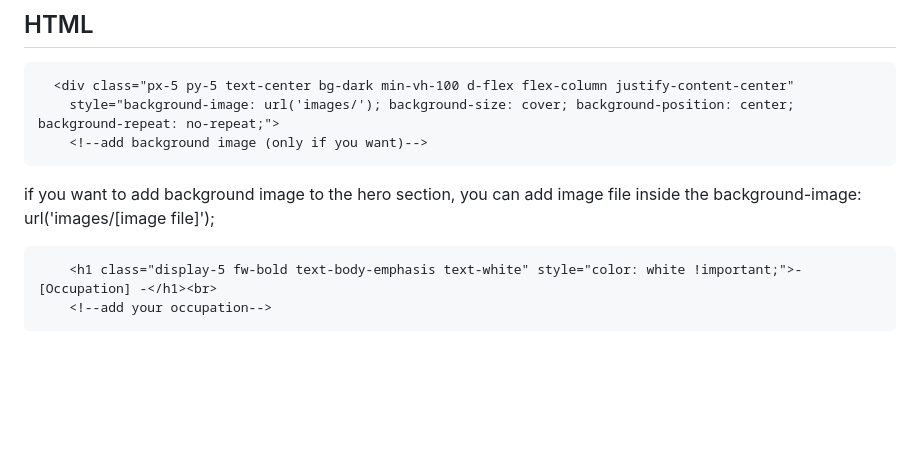
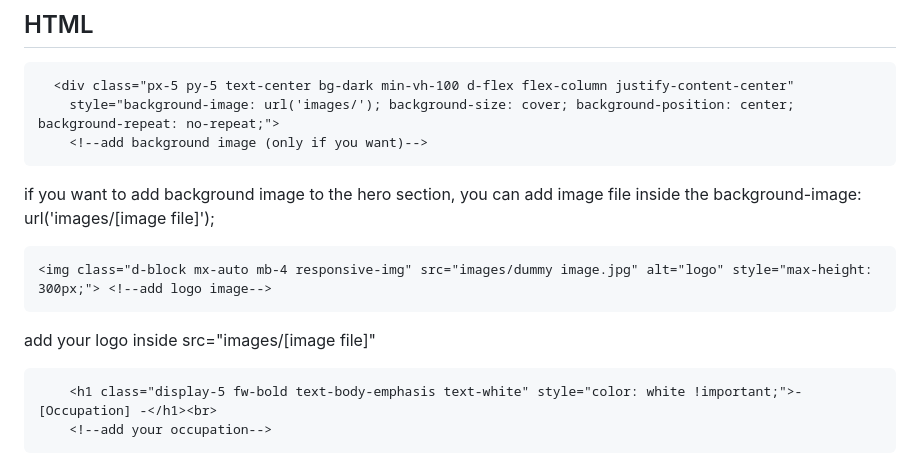
Before and after one commit to carel180301/portfolio-website-template, a Markdown page: README.md, the part around the change. Rendered like a GitHub page; blank space fills up the shorter version.

````diff
--- a/README.md
+++ b/README.md
@@ -11,6 +11,11 @@ add images to the images folder <br>
     <!--add background image (only if you want)-->
 ```
 if you want to add background image to the hero section, you can add image file inside the background-image: url('images/[image file]'); <br>
+
+```html
+<img class="d-block mx-auto mb-4 responsive-img" src="images/dummy image.jpg" alt="logo" style="max-height: 300px;"> <!--add logo image-->
+```
+add your logo inside src="images/[image file]"
 
 ```html
     <h1 class="display-5 fw-bold text-body-emphasis text-white" style="color: white !important;">- [Occupation] -</h1><br>
````
